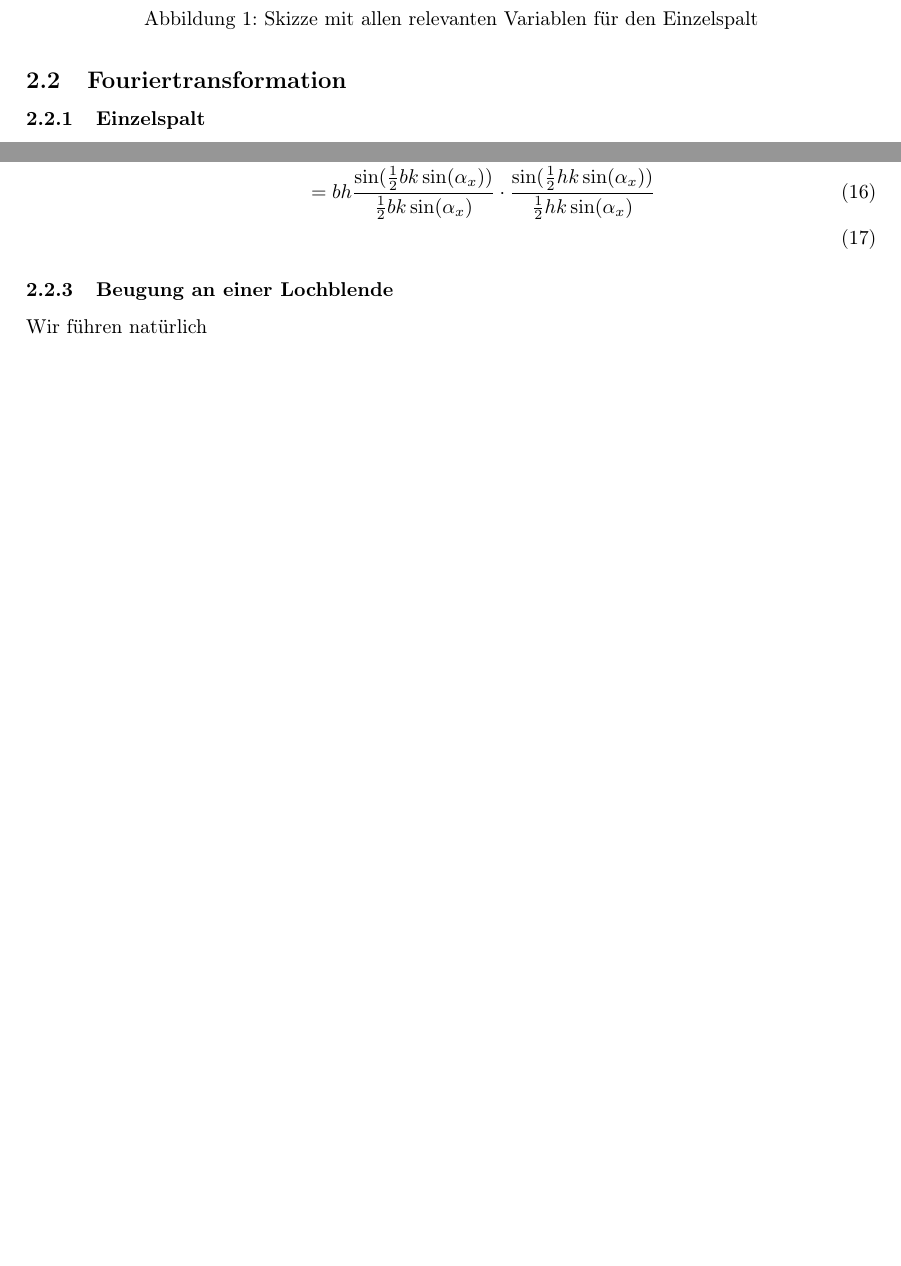
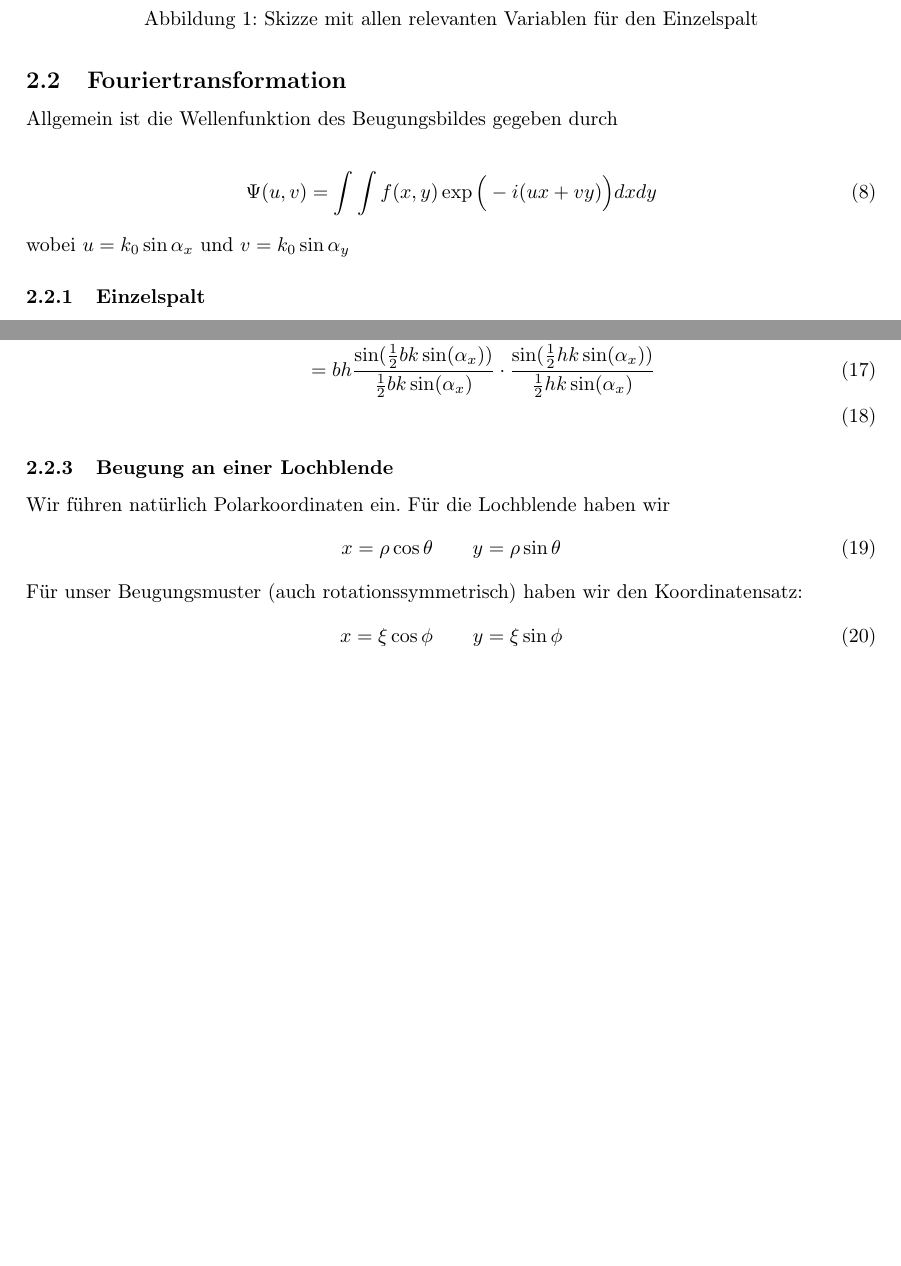
Before and after one commit to af2005/simulation-fs-puls, a LaTeX document (theorie/doc.tex): two parts of pages 2 and 3 of 3, joined at a grey line, cut so that both start at the same text, the shorter picture padded with empty space. Compiled offline with pdfLaTeX.

Commit message:
changes in theorie.pdf

```diff
--- a/theorie/doc.tex
+++ b/theorie/doc.tex
@@ -69,6 +69,12 @@ Diese Formel sei nur später zur Verifizierung anzuwenden. Das Beugungsmuster in
 \end{figure}
 
 \subsection{Fouriertransformation}
+Allgemein ist die Wellenfunktion des Beugungsbildes gegeben durch
+
+\begin{align}
+\Psi (u,v) = \int \int f(x,y) \exp\Big(-i(ux+vy)\Big) dx dy
+\end{align}
+wobei $u= k_0 \sin\alpha_x$ und $v=k_0\sin\alpha_y$
 \subsubsection{Einzelspalt}
 Wir können unseren Einzelspalt mit der Transmissionsfunktion $f(x,y)$ beschreiben. Wir zerlegen diese Funktion in eine Faltung von Funktionen von $x$ und $y$
 \begin{align}
@@ -98,5 +104,14 @@ Nur als kurzes Beispiel: Ein kleines Rechteck der Höhe $h$ und Breite $b$ würd
 &= bh \frac{\sin(\frac{1}{2} bk\sin(\alpha_x))}{\frac{1}{2} bk\sin(\alpha_x)} \cdot \frac{\sin(\frac{1}{2} hk\sin(\alpha_x))}{\frac{1}{2} hk\sin(\alpha_x)}\\
 \end{align}
 \subsubsection{Beugung an einer Lochblende}
-Wir führen natürlich
+Wir führen natürlich Polarkoordinaten ein. Für die Lochblende haben wir
+\begin{align}
+x= \rho \cos \theta \qquad y = \rho \sin \theta
+\end{align}
+
+Für unser Beugungsmuster (auch rotationssymmetrisch) haben wir den Koordinatensatz:
+\begin{align}
+x= \xi \cos \phi \qquad y= \xi \sin \phi
+\end{align}
+
 \end{document}
```
Also changed, not shown: theorie/doc.pdf, 2 other files.
